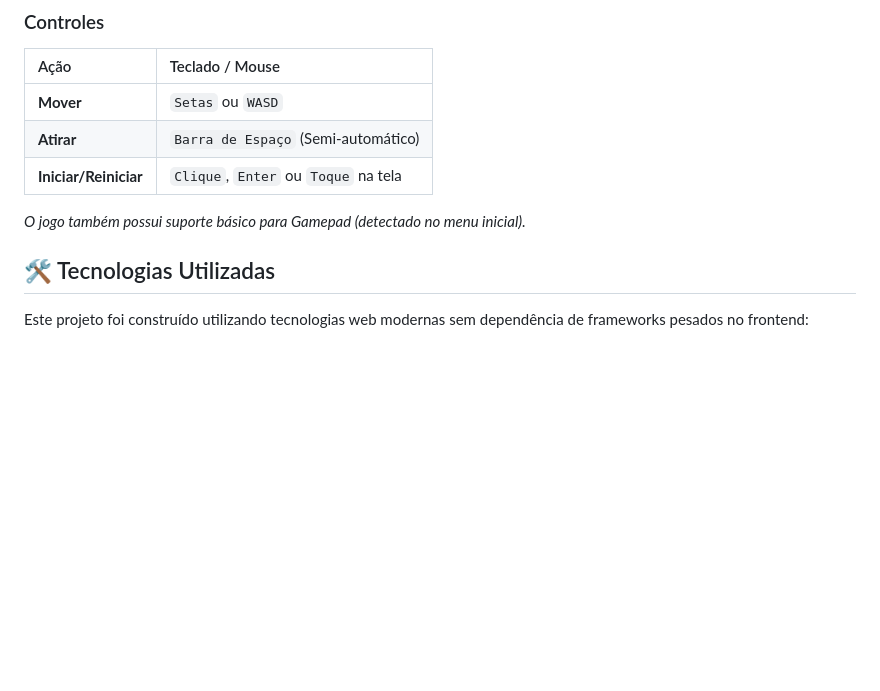
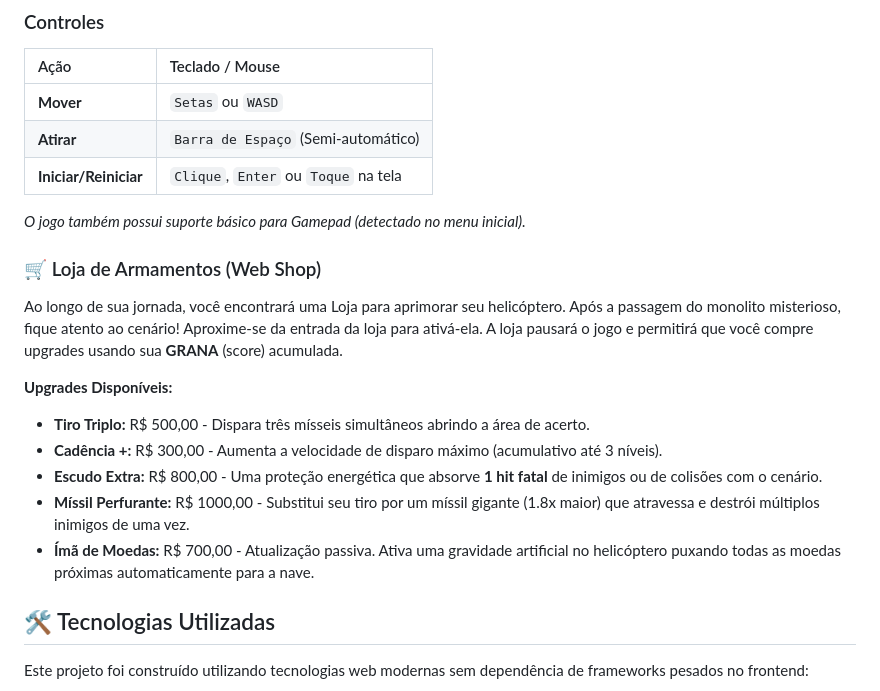
Before and after one commit to solofpadawan/COSMIC_PARASITE, a Markdown page: README.md, the part around the change. Rendered like a GitHub page; blank space fills up the shorter version.

Commit message:
docs: Atualiza README e ENTITIES com mecânicas da loja e upgrades

```diff
--- a/README.md
+++ b/README.md
@@ -15,6 +15,18 @@ Pilote seu helicóptero espacial, destrua inimigos alienígenas e sobreviva o m
 | **Iniciar/Reiniciar** | `Clique`, `Enter` ou `Toque` na tela |
 
 *O jogo também possui suporte básico para Gamepad (detectado no menu inicial).*
+
+### 🛒 Loja de Armamentos (Web Shop)
+
+Ao longo de sua jornada, você encontrará uma Loja para aprimorar seu helicóptero. Após a passagem do monolito misterioso, fique atento ao cenário!
+Aproxime-se da entrada da loja para ativá-ela. A loja pausará o jogo e permitirá que você compre upgrades usando sua **GRANA** (score) acumulada.
+
+**Upgrades Disponíveis:**
+*   **Tiro Triplo:** R$ 500,00 - Dispara três mísseis simultâneos abrindo a área de acerto.
+*   **Cadência +:** R$ 300,00 - Aumenta a velocidade de disparo máximo (acumulativo até 3 níveis).
+*   **Escudo Extra:** R$ 800,00 - Uma proteção energética que absorve **1 hit fatal** de inimigos ou de colisões com o cenário.
+*   **Míssil Perfurante:** R$ 1000,00 - Substitui seu tiro por um míssil gigante (1.8x maior) que atravessa e destrói múltiplos inimigos de uma vez.
+*   **Ímã de Moedas:** R$ 700,00 - Atualização passiva. Ativa uma gravidade artificial no helicóptero puxando todas as moedas próximas automaticamente para a nave.
 
 ## 🛠️ Tecnologias Utilizadas
 
```
Also changed, not shown: docs/ENTITIES.md (+7 -0 lines).
